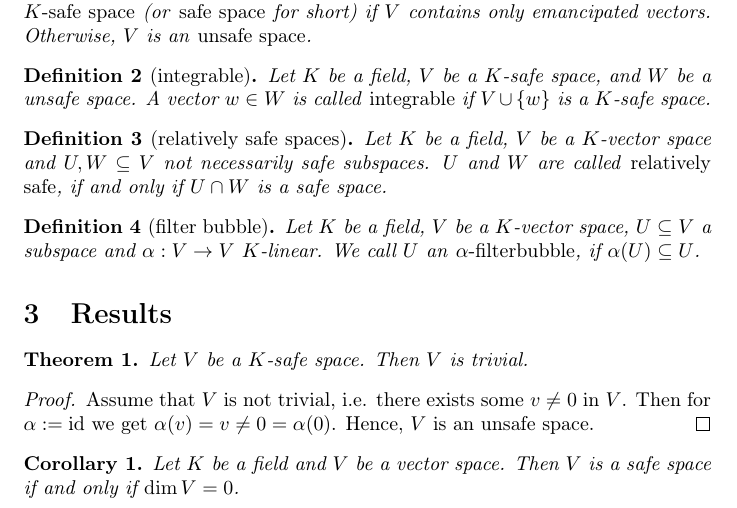
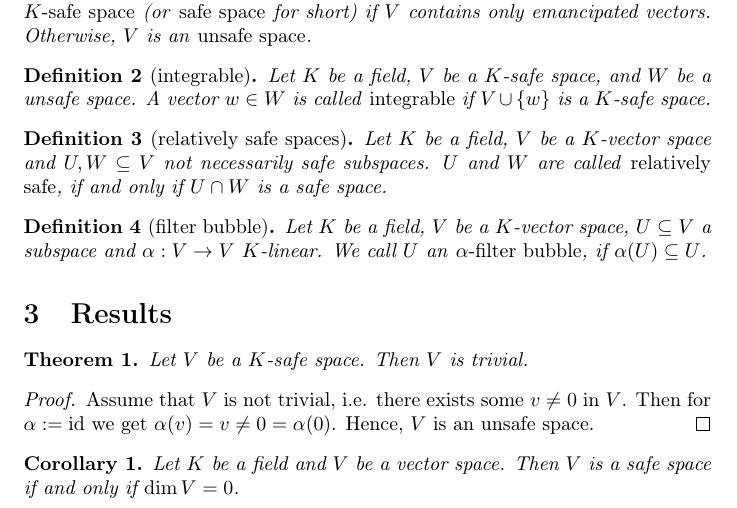
Before and after one commit to vectingecorix/safespaces, a LaTeX paper (safe-spaces-paper.tex): part of page 1 of 2, cut so that both start at the same text. Compiled offline with pdfLaTeX.

Commit message:
filterbubble -> filter bubble

```diff
--- a/safe-spaces-paper.tex
+++ b/safe-spaces-paper.tex
@@ -51,7 +51,7 @@ Safe spaces are key icons of modern political debates. However, from a mathemati
 \begin{definition}[filter bubble]
     Let $K$ be a field, $V$ be a $K$-vector space, $U \subseteq V$ a subspace
     and $\alpha: V \to V$ $K$-linear. We call $U$ an
-    \emph{$\alpha$-filterbubble}, if $\alpha(U) \subseteq U$.
+    \emph{$\alpha$-filter bubble}, if $\alpha(U) \subseteq U$.
 \end{definition}
 
 
```
